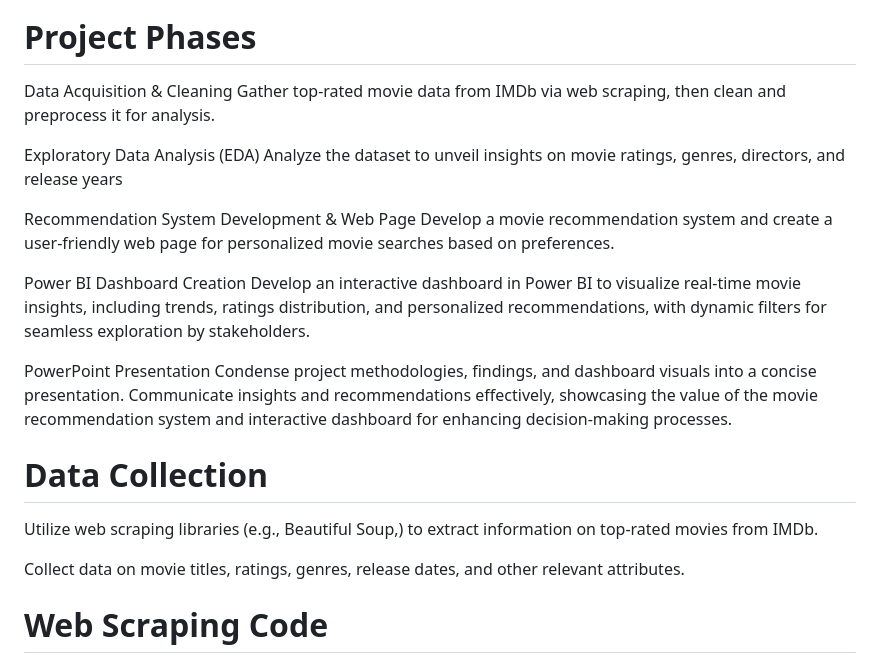
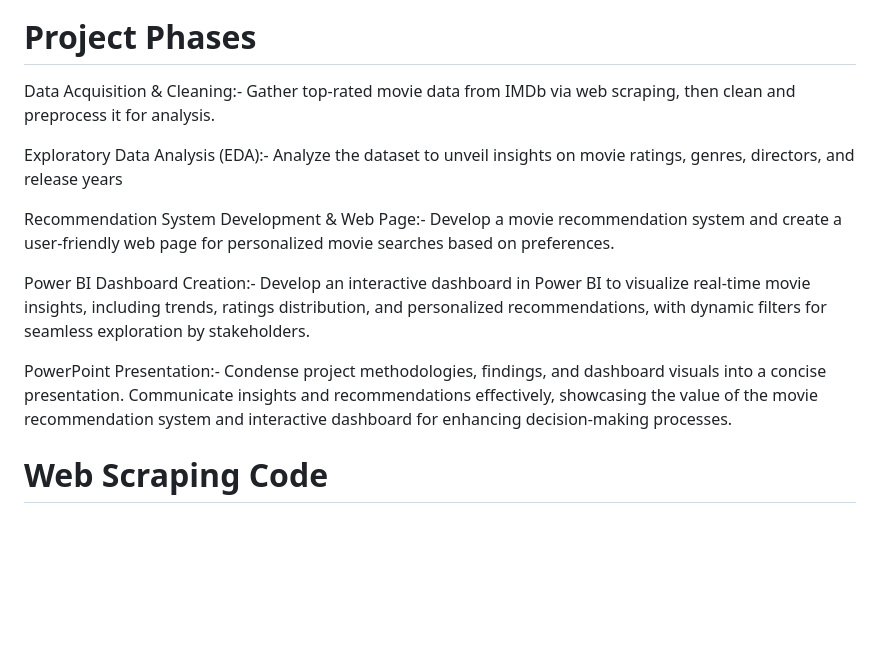
Before and after one commit to Ashraf7474/Movie_Recommendation, a Markdown page: README.md, the part around the change. Rendered like a GitHub page; blank space fills up the shorter version.

```diff
--- a/README.md
+++ b/README.md
@@ -18,29 +18,18 @@ we aim to collect data on the top-rated movies from IMDb using web scraping tech
 
 # Project Phases
 
-Data Acquisition & Cleaning
-Gather top-rated movie data from IMDb via web scraping, then clean and preprocess it for analysis.
+Data Acquisition & Cleaning:- Gather top-rated movie data from IMDb via web scraping, then clean and preprocess it for analysis.
 
-Exploratory Data Analysis (EDA)
-Analyze the dataset to unveil insights on movie ratings, genres, directors, and release years
+Exploratory Data Analysis (EDA):- Analyze the dataset to unveil insights on movie ratings, genres, directors, and release years
 
-Recommendation System Development & Web Page
-Develop a movie recommendation system and create a user-friendly web page for personalized movie searches based on preferences.
+Recommendation System Development & Web Page:- Develop a movie recommendation system and create a user-friendly web page for personalized movie searches based on preferences.
 
-Power BI Dashboard Creation
-Develop an interactive dashboard in Power BI to visualize real-time movie insights, including trends, ratings distribution, and personalized recommendations, with dynamic filters for seamless exploration by stakeholders.
+Power BI Dashboard Creation:- Develop an interactive dashboard in Power BI to visualize real-time movie insights, including trends, ratings distribution, and personalized recommendations, with dynamic filters for seamless exploration by stakeholders.
 
-
-PowerPoint Presentation
-Condense project methodologies, findings, and dashboard visuals into a concise presentation. Communicate insights and recommendations effectively, showcasing the value of the movie recommendation system and interactive dashboard for enhancing decision-making processes.
+PowerPoint Presentation:- Condense project methodologies, findings, and dashboard visuals into a concise presentation. Communicate insights and recommendations effectively, showcasing the value of the movie recommendation system and interactive dashboard for enhancing decision-making processes.
 
 
 
-# Data Collection
-
-Utilize web scraping libraries (e.g., Beautiful Soup,) to extract information on top-rated movies from IMDb.
-
-Collect data on movie titles, ratings, genres, release dates, and other relevant attributes.
 
 # Web Scraping Code
 ![im4](https://github.com/Ashraf7474/Movie_Recommendation/assets/131772000/badcd758-f4f5-409f-8637-19d5c0cc046c)
```
